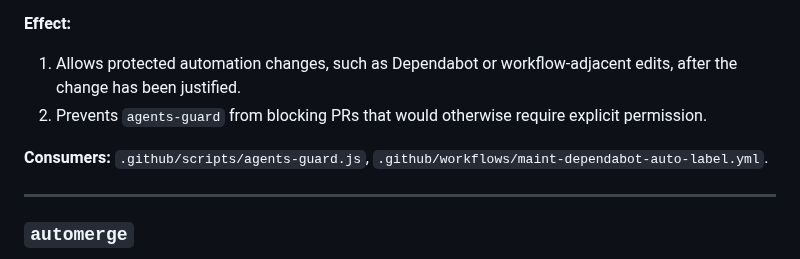
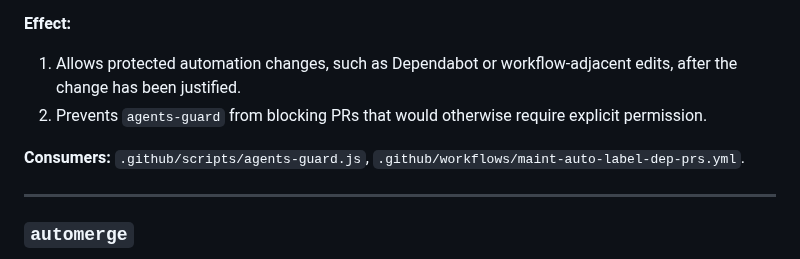
Before and after one commit to stranske/Inv-Man-Intake, a Markdown page: docs/LABELS.md, the part around the change. GitHub-like rendering.

Commit message:
docs: sync LABELS.md from Workflows repository

```diff
--- a/docs/LABELS.md
+++ b/docs/LABELS.md
@@ -599,7 +599,7 @@ These labels trigger the post-merge verifier workflow on a merged PR.
    explicit permission.
 
 **Consumers:** `.github/scripts/agents-guard.js`,
-`.github/workflows/maint-dependabot-auto-label.yml`.
+`.github/workflows/maint-auto-label-dep-prs.yml`.
 
 ---
 
```
